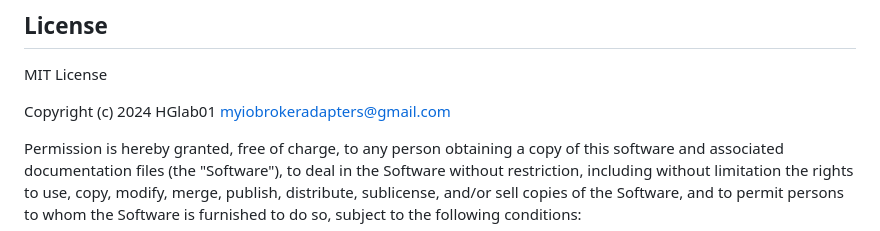
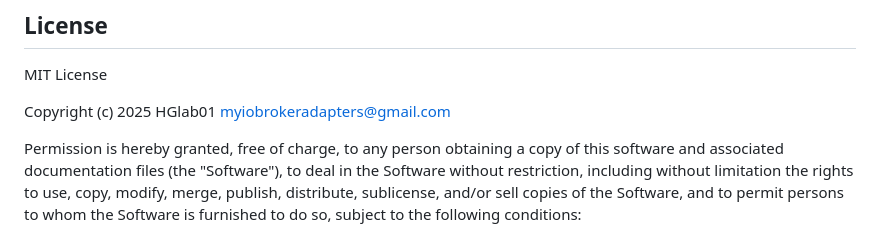
Before and after one commit to HGlab01/ioBroker.fuelpricemonitor, a Markdown page: README.md, the part around the change. Rendered like a GitHub page.

```diff
--- a/README.md
+++ b/README.md
@@ -52,7 +52,7 @@ Default schedule is done every 20 minutes as cron job in the instance tab.
 ## License
 MIT License
 
-Copyright (c) 2024 HGlab01 <myiobrokeradapters@gmail.com>
+Copyright (c) 2025 HGlab01 <myiobrokeradapters@gmail.com>
 
 Permission is hereby granted, free of charge, to any person obtaining a copy
 of this software and associated documentation files (the "Software"), to deal
```
